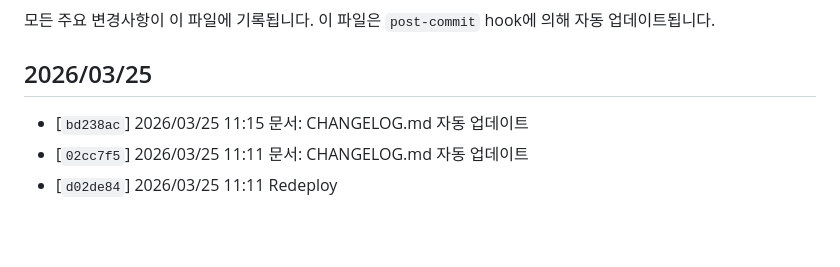
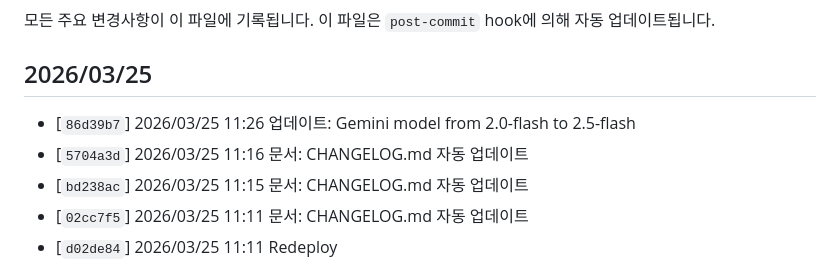
Before and after one commit to sijinjeon/HTML, a Markdown page: CHANGELOG.md, the part around the change. GitHub-like rendering; blank space fills up the shorter version.

Commit message:
문서: CHANGELOG.md 자동 업데이트

```diff
--- a/CHANGELOG.md
+++ b/CHANGELOG.md
@@ -6,6 +6,8 @@
 <!-- AUTO-GENERATED: CHANGELOG_START -->
 ## 2026/03/25
 
+- [`86d39b7`] 2026/03/25 11:26 업데이트: Gemini model from 2.0-flash to 2.5-flash
+- [`5704a3d`] 2026/03/25 11:16 문서: CHANGELOG.md 자동 업데이트
 - [`bd238ac`] 2026/03/25 11:15 문서: CHANGELOG.md 자동 업데이트
 - [`02cc7f5`] 2026/03/25 11:11 문서: CHANGELOG.md 자동 업데이트
 - [`d02de84`] 2026/03/25 11:11 Redeploy
```
